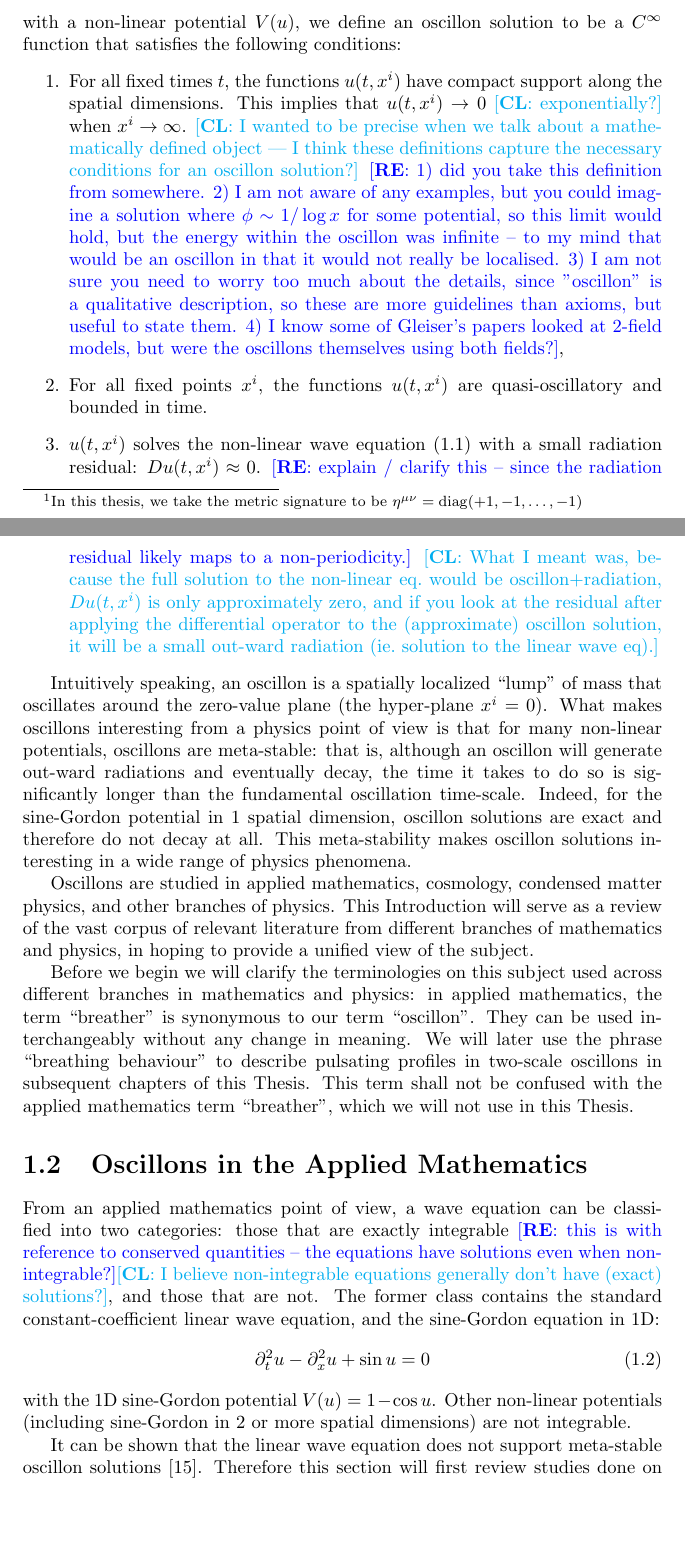
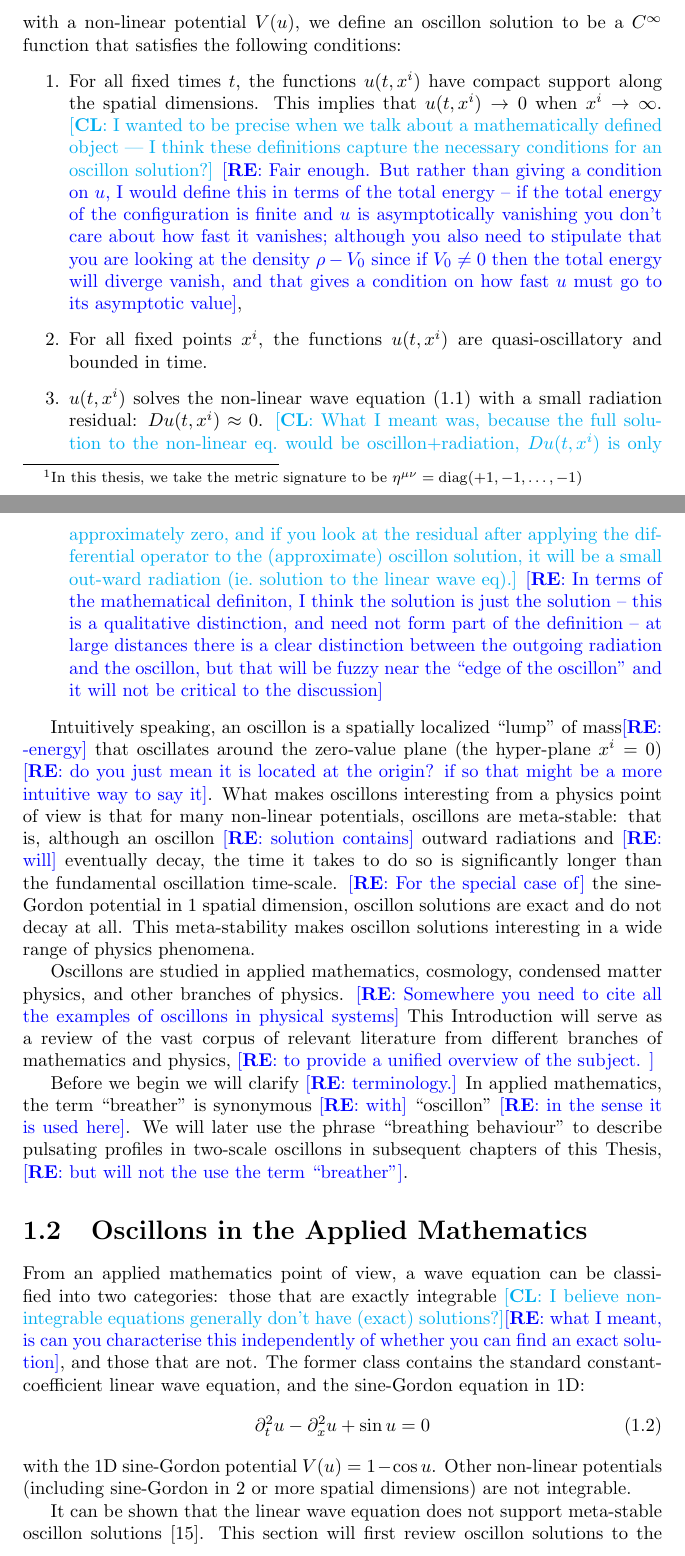
Before and after one commit to cl91/msc-thesis, a LaTeX thesis (thesis.tex): two parts of pages 4 and 5 of 51, joined at a grey line, cut so that both start at the same text, the shorter picture padded with empty space. Compiled offline with pdfLaTeX.

Commit message:
comments

```diff
--- a/thesis.tex
+++ b/thesis.tex
@@ -27,31 +27,38 @@
 
 \chapter{Introduction}
 \section{What is an oscillon?}
-An oscillon is a spatially compact, temporally oscillatory, usually non-exact solution to a non-linear wave equation. Mathematically speaking, given the standard wave equation in $d=1+D$ dimensions\footnote{In this thesis, we take the metric signature to be $\eta^{\mu\nu} = \diag(+1,-1,\ldots,-1)$}
+An oscillon is a spatially compact, temporally oscillatory, {\em long-lived} \re{usually non-exact - I think you can just say ``long lived solution'' - any analytic expression will be an approximation but the ``oscillon'' is the solution} solution to a non-linear wave equation. Mathematically speaking, given the standard wave equation in $d=1+D$ dimensions\footnote{In this thesis, we take the metric signature to be $\eta^{\mu\nu} = \diag(+1,-1,\ldots,-1)$}
 \begin{equation}\label{wave}
   Du := \partial^2 u + V'(u) = 0
 \end{equation}
 with a non-linear potential $V(u)$, we define an oscillon solution to be a $C^\infty$ function that satisfies the following conditions:
 \begin{enumerate}
-\item For all fixed times $t$, the functions $u(t, x^i)$ have compact support along the spatial dimensions. This implies that $u(t,x^i)\to0$ \cl{exponentially?} when $x^i \to \infty$. \cl{I wanted to be precise when we talk about a mathematically defined object --- I think these definitions capture the necessary conditions for an oscillon solution?} \re{1) did you take this definition from somewhere. 2) I am not aware of any examples, but you could imagine a solution where $\phi \sim 1/\log{x}$ for some potential, so this limit would hold, but the energy within the oscillon was infinite -- to my mind that would be an oscillon in that it would not really be localised. 3) I am not sure you need to worry too much about the details, since "oscillon" is a qualitative description, so these are more guidelines than axioms, but useful to state them. 4) I know some of Gleiser's papers looked at 2-field models, but were the oscillons themselves using both fields?},
+\item For all fixed times $t$, the functions $u(t, x^i)$ have compact support along the spatial dimensions. This implies that $u(t,x^i)\to0$  when $x^i \to \infty$. \cl{I wanted to be precise when we talk about a mathematically defined object --- I think these definitions capture the necessary conditions for an oscillon solution?} \re{Fair enough. But rather than giving a condition on $u$, I would define this in terms of the total energy -- if the total energy of the configuration is finite and $u$ is asymptotically vanishing you don't care about how fast it vanishes; although you also need to stipulate that you are looking at the density $\rho-V_0$ since if $V_0 \ne 0$ then the total energy will diverge vanish, and that gives a condition on how fast $u$ must go to its asymptotic value},
 \item For all fixed points $x^i$, the functions $u(t, x^i)$ are quasi-oscillatory and bounded in time.
-\item $u(t,x^i)$ solves the non-linear wave equation (\ref{wave}) with a small radiation residual: $Du(t,x^i) \approx 0$. \re{explain / clarify this -- since the radiation residual likely maps to a non-periodicity.} \cl{What I meant was, because the full solution to the non-linear eq.~would be oscillon+radiation, $Du(t,x^i)$ is only approximately zero, and if you look at the residual after applying the differential operator to the (approximate) oscillon solution, it will be a small out-ward radiation (ie.~solution to the linear wave eq).}
+\item $u(t,x^i)$ solves the non-linear wave equation (\ref{wave}) with a small radiation residual: $Du(t,x^i) \approx 0$. \cl{What I meant was, because the full solution to the non-linear eq.~would be oscillon+radiation, $Du(t,x^i)$ is only approximately zero, and if you look at the residual after applying the differential operator to the (approximate) oscillon solution, it will be a small out-ward radiation (ie.~solution to the linear wave eq).} \re{In terms of the mathematical definiton, I think the solution is just the solution -- this is a qualitative distinction, and need not form part of the definition -- at large distances there is a clear distinction between the outgoing radiation and the oscillon, but that will be fuzzy near the ``edge of the oscillon'' and it will not be critical to the discussion}
 \end{enumerate}
 
-Intuitively speaking, an oscillon is a spatially localized ``lump'' of mass that oscillates around the zero-value plane (the hyper-plane $x^i=0$). What makes oscillons interesting from a physics point of view is that for many non-linear potentials, oscillons are meta-stable: that is, although an oscillon will generate out-ward radiations and eventually decay, the time it takes to do so is significantly longer than the fundamental oscillation time-scale. Indeed, for the sine-Gordon potential in 1 spatial dimension, oscillon solutions are exact and therefore do not decay at all. This meta-stability makes oscillon solutions interesting in a wide range of physics phenomena.
+Intuitively speaking, an oscillon is a spatially localized ``lump'' of mass\re{-energy} that oscillates around the zero-value plane (the hyper-plane $x^i=0$) \re{do you just mean it is located at the origin? if so that might be a more intuitive way to say it}. What makes oscillons interesting from a physics point of view is that for many non-linear potentials, oscillons are meta-stable: that is, although an oscillon \re{solution contains} outward radiations and \re{will} eventually decay, the time it takes to do so is significantly longer than the fundamental oscillation time-scale. \re{For the special case of} the sine-Gordon potential in 1 spatial dimension, oscillon solutions are exact and do not decay at all. This meta-stability makes oscillon solutions interesting in a wide range of physics phenomena.
 
-Oscillons are studied in applied mathematics, cosmology, condensed matter physics, and other branches of physics. This Introduction will serve as a review of the vast corpus of relevant literature from different branches of mathematics and physics, in hoping to provide a unified view of the subject.
+Oscillons are studied in applied mathematics, cosmology, condensed matter physics, and other branches of physics. \re{Somewhere you need to cite all the examples of oscillons in physical systems} This Introduction will serve as a review of the vast corpus of relevant literature from different branches of mathematics and physics, \re{to provide a unified overview of the subject. } %in hoping to provide a unified view of the subject.
 
-Before we begin we will clarify the terminologies on this subject used across different branches in mathematics and physics: in applied mathematics, the term ``breather'' is synonymous to our term ``oscillon''. They can be used interchangeably without any change in meaning. We will later use the phrase ``breathing behaviour'' to describe pulsating profiles in two-scale oscillons in subsequent chapters of this Thesis. This term shall not be confused with the applied mathematics term ``breather'', which we will not use in this Thesis.
+Before we begin we will clarify \re{terminology.} %as usage differsthe terminologies on this subject used across different branches in mathematics and physics:
+In applied mathematics, the term ``breather'' is synonymous \re{with}
+%to our term
+``oscillon'' \re{in the sense it is used here}.
+%They can be used interchangeably without any change in meaning.
+We will later use the phrase ``breathing behaviour'' to describe pulsating profiles in two-scale oscillons in subsequent chapters of this Thesis, \re{but will not the use the   term ``breather''}.
 
 \section{Oscillons in the Applied Mathematics}
-From an applied mathematics point of view, a wave equation can be classified into two categories: those that are exactly integrable \re{this is with reference to conserved quantities -- the equations have solutions even when nonintegrable?}\cl{I believe non-integrable equations generally don't have (exact) solutions?}, and those that are not. The former class contains the standard constant-coefficient linear wave equation, and the sine-Gordon equation in 1D:
+From an applied mathematics point of view, a wave equation can be classified into two categories: those that are exactly integrable \cl{I believe non-integrable equations generally don't have (exact) solutions?}\re{what I meant, is can you characterise this independently of whether you can find an exact solution}, and those that are not. The former class contains the standard constant-coefficient linear wave equation, and the sine-Gordon equation in 1D:
 \begin{equation}
   \partial^2_t u - \partial^2_x u + \sin u = 0
 \end{equation}
 with the 1D sine-Gordon potential $V(u) = 1-\cos u$. Other non-linear potentials (including sine-Gordon in 2 or more spatial dimensions) are not integrable.
 
-It can be shown that the linear wave equation does not support meta-stable oscillon solutions \cite{Copeland:1995fq}. Therefore this section will first review studies done on the 1D sine-Gordon equation, as it is the only non-trivial exactly integrable case. We will then look at generalizations to the non-integrable case in what follows.
+It can be shown that the linear wave equation does not support meta-stable oscillon solutions \cite{Copeland:1995fq}.
+%Therefore
+This section will first review oscillon solutions to the integrable 1D sine-Gordon equation and then will then look at oscillons in the more general non-integrable case. \re{suggested rewording}
 
 \subsection{General Solutions to the 1D Sine-Gordon Equation}
 
```
Also changed, not shown: thesis.tex (24 more changed lines).
